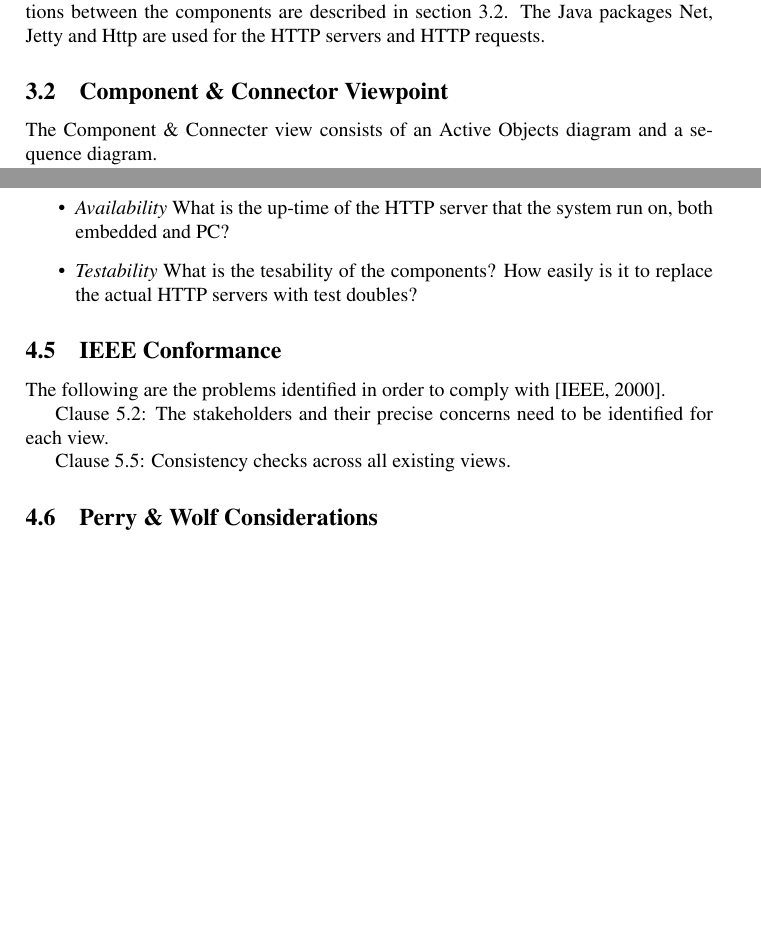
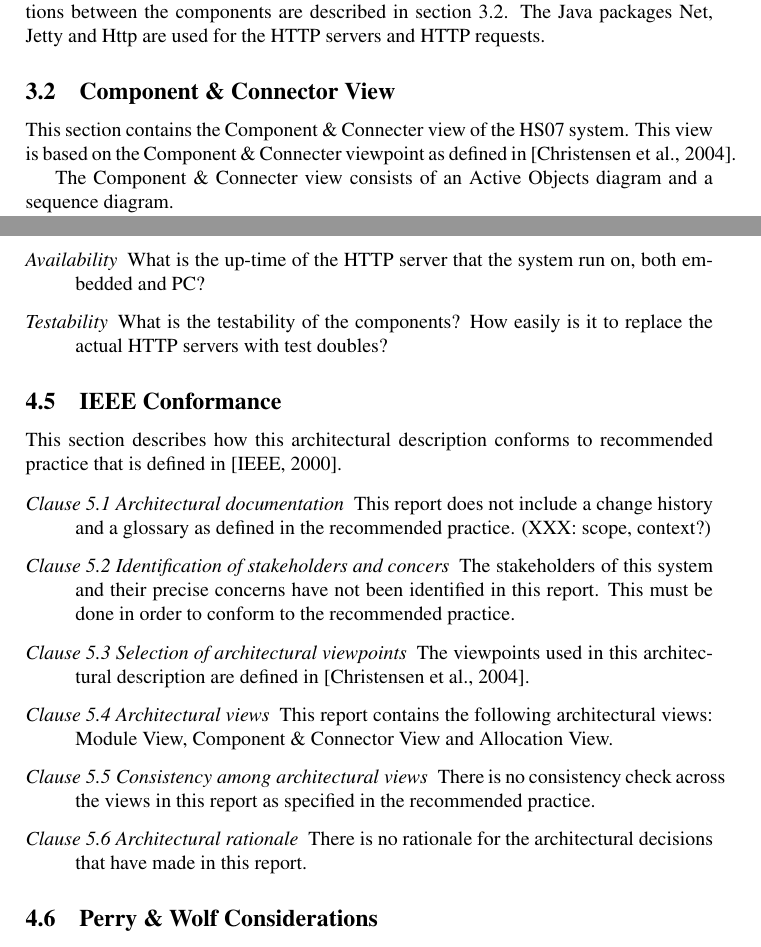
Before and after one commit to ahpoder/pasoos2007hbc, a LaTeX paper (SAiP/Module1/H1/doc/paper.tex): two parts of pages 3 and 6 of 6 before the commit and two parts of pages 3 and 6 of 7 after it, joined at a grey line, cut so that both start at the same text, the shorter picture padded with empty space. Compiled offline with pdfLaTeX.

Commit message:
Update of the IEEE Conformance section and other smaller changes.

```diff
--- a/SAiP/Module1/H1/doc/paper.tex
+++ b/SAiP/Module1/H1/doc/paper.tex
@@ -6,6 +6,9 @@
 \usepackage{url}
 \usepackage{times}
 \usepackage{rotating}
+
+\renewcommand{\descriptionlabel}[1]
+    {\hspace{\labelsep}\emph{#1}}
 
 \begin{document}
 
@@ -97,8 +101,12 @@ server. The interactions between the components are described in section
 HTTP servers and HTTP requests.
 
 % ---------------------------------------------------------------------
-\subsection{Component \& Connector Viewpoint}
+\subsection{Component \& Connector View}
 \label{sec:component}
+
+This section contains the Component \& Connecter view of the HS07 system.
+This view is based on the Component \& Connecter viewpoint as defined in
+\cite{christensen2004archdesc}.
 
 The Component \& Connecter view consists of an Active Objects diagram and a
 sequence diagram.
@@ -190,3 +194,0 @@ the gateway through a LAN connection.
-\item \emph{Availability} What is the up-time of the HTTP server that the system run on, both embedded and PC?
-\item \emph{Testability} What is the tesability of the components? How easily is it to replace the actual HTTP servers with test doubles?
-\end{itemize}
@@ -193,13 +200,31 @@ the gateway through a LAN connection.
+\item[Safety] How is synchronization done? What insurances is there that the system cannot mailfunction and overheat a radiator or turn on a radiator which has been turned off deliberately because flammable material is placed near it?
+\item[Availability] What is the up-time of the HTTP server that the system run on, both embedded and PC?
+\item[Testability] What is the testability of the components? How easily is it to replace the actual HTTP servers with test doubles?
+\end{description}
 
 \subsection{IEEE Conformance}
 
 %$<<$For the architectural description above, discuss what (if anything) should be changed or added for it to comply with the IEEE recommended practice for architectural description$>>$
 
-The following are the problems identified in order to comply with \cite{ieeerecommendedpractice}.
+This section describes how this architectural description conforms to recommended practice
+that is defined in \cite{ieeerecommendedpractice}.
 
-Clause 5.2: The stakeholders and their precise concerns need to be identified for each view.
+\begin{description}
+	\item[Clause 5.1 Architectural documentation] This report does not include a change history
+		and a glossary as defined in the recommended practice. (XXX: scope, context?)
+	\item[Clause 5.2 Identification of stakeholders and concers] The stakeholders of this system and
+		their precise concerns have not been identified in this report. This must be done in order to
+		conform to the recommended practice.
+	\item[Clause 5.3 Selection of architectural viewpoints] The viewpoints used in this architectural
+		description are defined in \cite{christensen2004archdesc}.
+	\item[Clause 5.4 Architectural views] This report contains the following architectural views: Module
+		View, Component \& Connector View and Allocation View.
+	\item[Clause 5.5 Consistency among architectural views] There is no consistency check across the views
+		in this report as specified in the recommended practice.
+	\item[Clause 5.6 Architectural rationale] There is no rationale for the architectural decisions
+		that have made in this report.
+\end{description}
 
-Clause 5.5: Consistency checks across all existing views.
 
 \subsection{Perry \& Wolf Considerations}
 %$<<$Consider the definition of software architecture by [Perry and Wolf, 1992]. Discuss what the 'elements', 'form', and 'rationale' according to this definition would be for the HS07 system$>>$
```
Also changed, not shown: SAiP/Module1/H1/doc/paper.pdf, SAiP/Module1/H1/doc/paper.tex (25 more changed lines).
